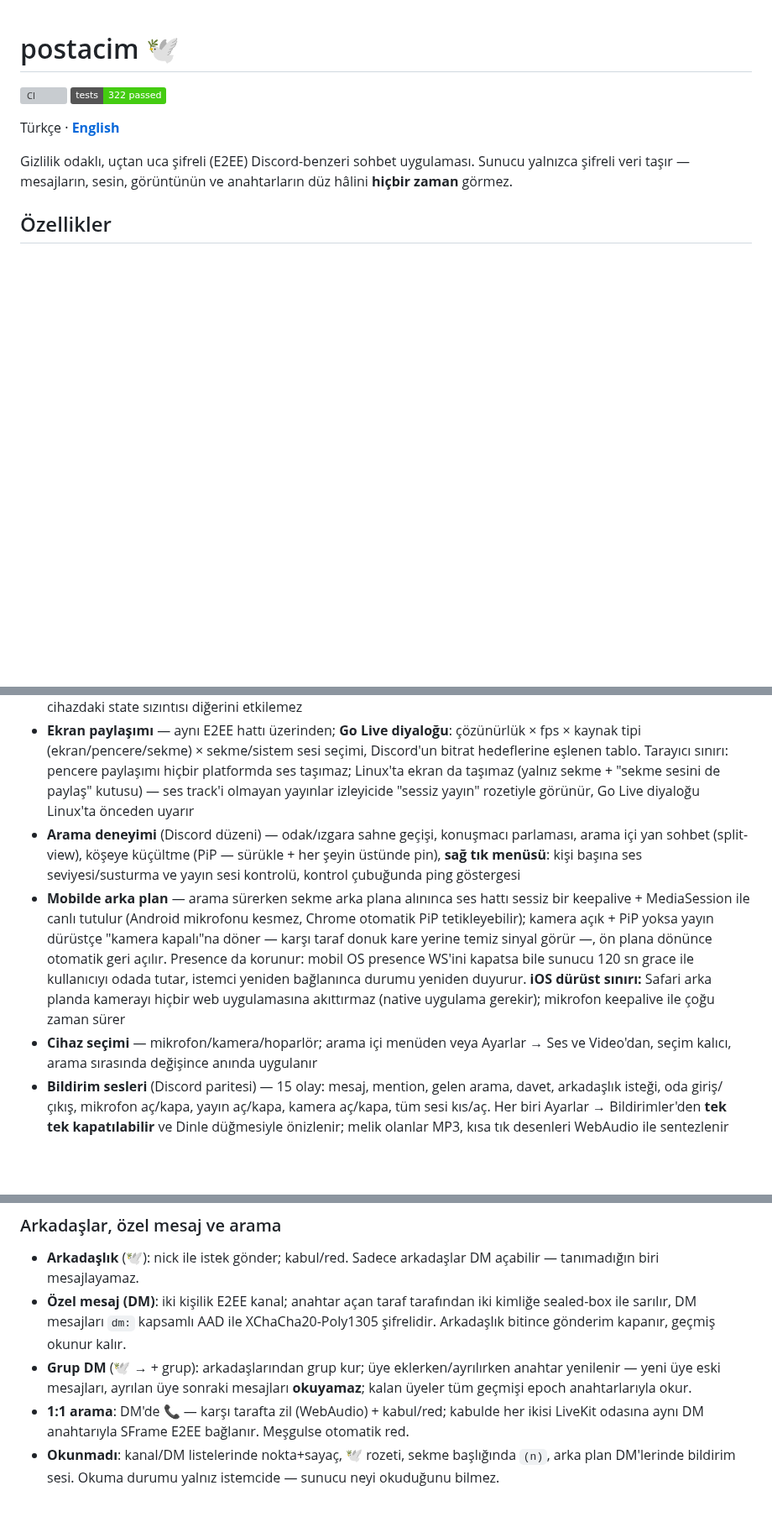
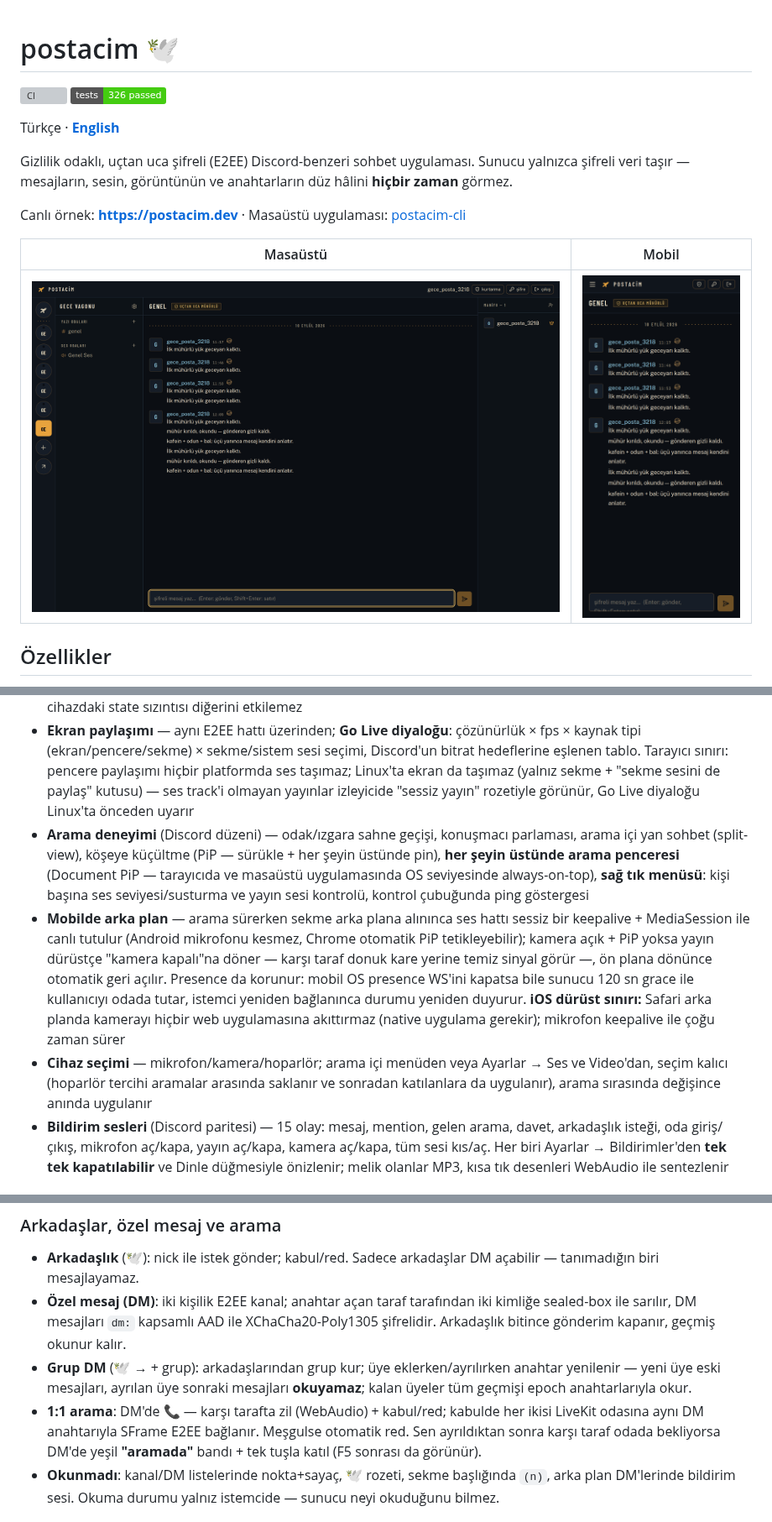
Before and after one commit to yucOx/postacim, a Markdown page: README.md, 3 parts joined by grey strips. Shown at 84% size. Rendered like a GitHub page; pictures changed too: docs/screenshots/desktop.png (added), docs/screenshots/mobile.png (added); badges without logos; blank space fills up the shorter version; grey boxes are pictures that could not be loaded.

```diff
--- a/README.md
+++ b/README.md
@@ -1,13 +1,19 @@
 # postacim 🕊️
 
 [![CI](https://github.com/yucOx/postacim/actions/workflows/ci.yml/badge.svg)](https://github.com/yucOx/postacim/actions/workflows/ci.yml)
-[![tests](https://img.shields.io/badge/tests-322%20passed-brightgreen)](#otomatik-testler)
+[![tests](https://img.shields.io/badge/tests-326%20passed-brightgreen)](#otomatik-testler)
 
 Türkçe · **[English](README.en.md)**
 
 Gizlilik odaklı, uçtan uca şifreli (E2EE) Discord-benzeri sohbet uygulaması.
 Sunucu yalnızca şifreli veri taşır — mesajların, sesin, görüntünün ve anahtarların
 düz hâlini **hiçbir zaman** görmez.
+
+Canlı örnek: **https://postacim.dev** · Masaüstü uygulaması: [postacim-cli](#masaüstü-uygulaması)
+
+| Masaüstü | Mobil |
+|---|---|
+| ![postacim masaüstünde](docs/screenshots/desktop.png) | ![postacim mobilde](docs/screenshots/mobile.png) |
 
 ## Özellikler
 
@@ -21,9 +27,9 @@ düz hâlini **hiçbir zaman** görmez.
 - **Şifre değiştirme** — kimlik blob yeniden sarılır, kanal anahtarları etkilenmez; değişince **tüm oturumlar düşer** (çalınan token da dahil)
 - **Çoklu cihaz** (Faz 7) — her cihaz bağımsız X25519+Ed25519 keypair (kimlik blob'u v3, `device_id`); Ayarlar → Cihazlar sekmesinden cihaz listesi, WS tabanlı linking (primary onayı), cihaz iptali = zorunlu rekey. Per-cihaz DH step: aynı kullanıcının farklı cihazları farklı adım sayacı tutar (F5 per-sender modelinin doğal uzantısı) — bir cihazdaki state sızıntısı diğerini etkilemez
 - **Ekran paylaşımı** — aynı E2EE hattı üzerinden; **Go Live diyaloğu**: çözünürlük × fps × kaynak tipi (ekran/pencere/sekme) × sekme/sistem sesi seçimi, Discord'un bitrat hedeflerine eşlenen tablo. Tarayıcı sınırı: pencere paylaşımı hiçbir platformda ses taşımaz; Linux'ta ekran da taşımaz (yalnız sekme + "sekme sesini de paylaş" kutusu) — ses track'i olmayan yayınlar izleyicide "sessiz yayın" rozetiyle görünür, Go Live diyaloğu Linux'ta önceden uyarır
-- **Arama deneyimi** (Discord düzeni) — odak/ızgara sahne geçişi, konuşmacı parlaması, arama içi yan sohbet (split-view), köşeye küçültme (PiP — sürükle + her şeyin üstünde pin), **sağ tık menüsü**: kişi başına ses seviyesi/susturma ve yayın sesi kontrolü, kontrol çubuğunda ping göstergesi
+- **Arama deneyimi** (Discord düzeni) — odak/ızgara sahne geçişi, konuşmacı parlaması, arama içi yan sohbet (split-view), köşeye küçültme (PiP — sürükle + her şeyin üstünde pin), **her şeyin üstünde arama penceresi** (Document PiP — tarayıcıda ve masaüstü uygulamasında OS seviyesinde always-on-top), **sağ tık menüsü**: kişi başına ses seviyesi/susturma ve yayın sesi kontrolü, kontrol çubuğunda ping göstergesi
 - **Mobilde arka plan** — arama sürerken sekme arka plana alınınca ses hattı sessiz bir keepalive + MediaSession ile canlı tutulur (Android mikrofonu kesmez, Chrome otomatik PiP tetikleyebilir); kamera açık + PiP yoksa yayın dürüstçe "kamera kapalı"na döner — karşı taraf donuk kare yerine temiz sinyal görür —, ön plana dönünce otomatik geri açılır. Presence da korunur: mobil OS presence WS'ini kapatsa bile sunucu 120 sn grace ile kullanıcıyı odada tutar, istemci yeniden bağlanınca durumu yeniden duyurur. **iOS dürüst sınırı:** Safari arka planda kamerayı hiçbir web uygulamasına akıttırmaz (native uygulama gerekir); mikrofon keepalive ile çoğu zaman sürer
-- **Cihaz seçimi** — mikrofon/kamera/hoparlör; arama içi menüden veya Ayarlar → Ses ve Video'dan, seçim kalıcı, arama sırasında değişince anında uygulanır
+- **Cihaz seçimi** — mikrofon/kamera/hoparlör; arama içi menüden veya Ayarlar → Ses ve Video'dan, seçim kalıcı (hoparlör tercihi aramalar arasında saklanır ve sonradan katılanlara da uygulanır), arama sırasında değişince anında uygulanır
 - **Bildirim sesleri** (Discord paritesi) — 15 olay: mesaj, mention, gelen arama, davet, arkadaşlık isteği, oda giriş/çıkış, mikrofon aç/kapa, yayın aç/kapa, kamera aç/kapa, tüm sesi kıs/aç. Her biri Ayarlar → Bildirimler'den **tek tek kapatılabilir** ve Dinle düğmesiyle önizlenir; melik olanlar MP3, kısa tık desenleri WebAudio ile sentezlenir
 
 ### Moderasyon ve katılım
@@ -41,7 +47,7 @@ düz hâlini **hiçbir zaman** görmez.
 - **Arkadaşlık** (🕊️): nick ile istek gönder; kabul/red. Sadece arkadaşlar DM açabilir — tanımadığın biri mesajlayamaz.
 - **Özel mesaj (DM)**: iki kişilik E2EE kanal; anahtar açan taraf tarafından iki kimliğe sealed-box ile sarılır, DM mesajları `dm:` kapsamlı AAD ile XChaCha20-Poly1305 şifrelidir. Arkadaşlık bitince gönderim kapanır, geçmiş okunur kalır.
 - **Grup DM** (🕊️ → + grup): arkadaşlarından grup kur; üye eklerken/ayrılırken anahtar yenilenir — yeni üye eski mesajları, ayrılan üye sonraki mesajları **okuyamaz**; kalan üyeler tüm geçmişi epoch anahtarlarıyla okur.
-- **1:1 arama**: DM'de 📞 — karşı tarafta zil (WebAudio) + kabul/red; kabulde her ikisi LiveKit odasına aynı DM anahtarıyla SFrame E2EE bağlanır. Meşgulse otomatik red.
+- **1:1 arama**: DM'de 📞 — karşı tarafta zil (WebAudio) + kabul/red; kabulde her ikisi LiveKit odasına aynı DM anahtarıyla SFrame E2EE bağlanır. Meşgulse otomatik red. Sen ayrıldıktan sonra karşı taraf odada bekliyorsa DM'de yeşil **"aramada"** bandı + tek tuşla katıl (F5 sonrası da görünür).
 - **Okunmadı**: kanal/DM listelerinde nokta+sayaç, 🕊️ rozeti, sekme başlığında `(n)`, arka plan DM'lerinde bildirim sesi. Okuma durumu yalnız istemcide — sunucu neyi okuduğunu bilmez.
 
 ## Nasıl çalışır? — kimse mesajlarınızı göremiyor
```
Also changed, not shown: other parts of README.md (+3 -2 lines), README.en.md (+31 -8 lines), 3 other files.
